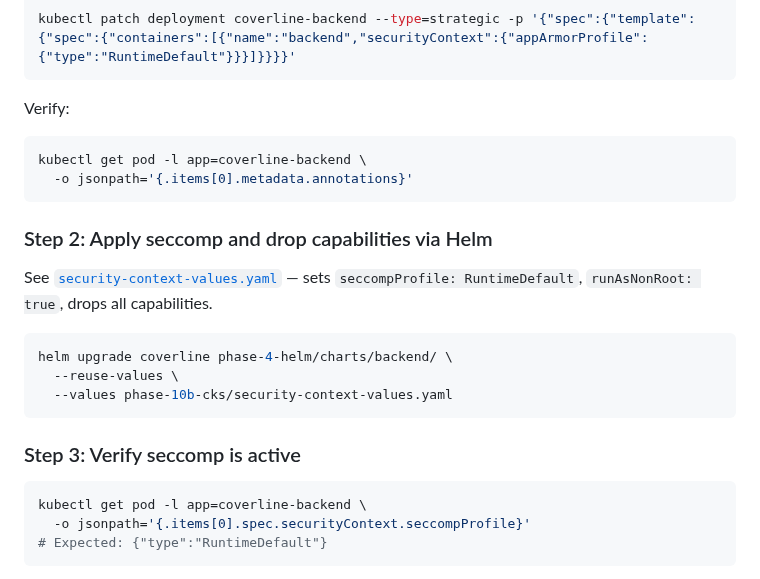
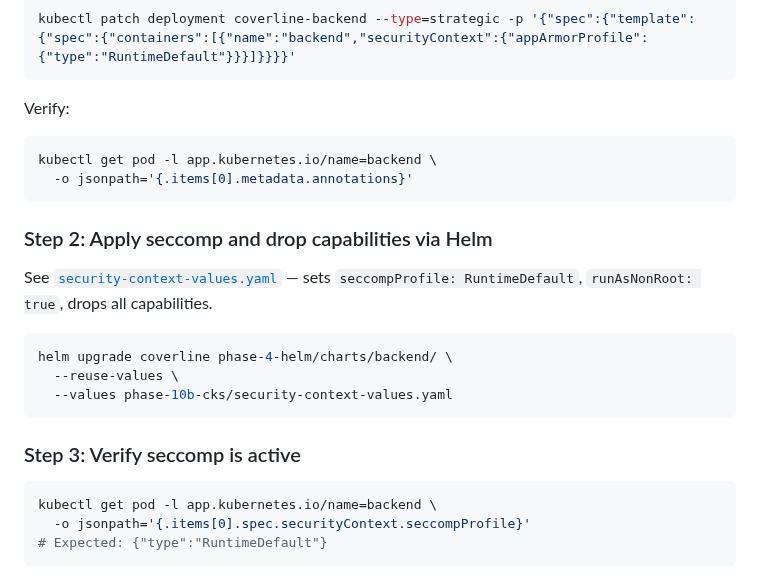
Before and after one commit to wb-platform-engineering-lab/platform-engineering-lab-gke, a Markdown page: phase-10b-cks/README.md, the part around the change. GitHub-like rendering.

Commit message:
fix(10b): correct pod label selector to app.kubernetes.io/name=backend
Helm chart sets app.kubernetes.io/name=backend not app=coverline-backend.

Co-Authored-By: Claude Sonnet 4.6 <noreply@anthropic.com>

````diff
--- a/phase-10b-cks/README.md
+++ b/phase-10b-cks/README.md
@@ -250,7 +250,7 @@ kubectl patch deployment coverline-backend --type=strategic -p '{"spec":{"templa
 Verify:
 
 ```bash
-kubectl get pod -l app=coverline-backend \
+kubectl get pod -l app.kubernetes.io/name=backend \
   -o jsonpath='{.items[0].metadata.annotations}'
 ```
 
@@ -267,7 +267,7 @@ helm upgrade coverline phase-4-helm/charts/backend/ \
 ### Step 3: Verify seccomp is active
 
 ```bash
-kubectl get pod -l app=coverline-backend \
+kubectl get pod -l app.kubernetes.io/name=backend \
   -o jsonpath='{.items[0].spec.securityContext.seccompProfile}'
 # Expected: {"type":"RuntimeDefault"}
 ```
````
